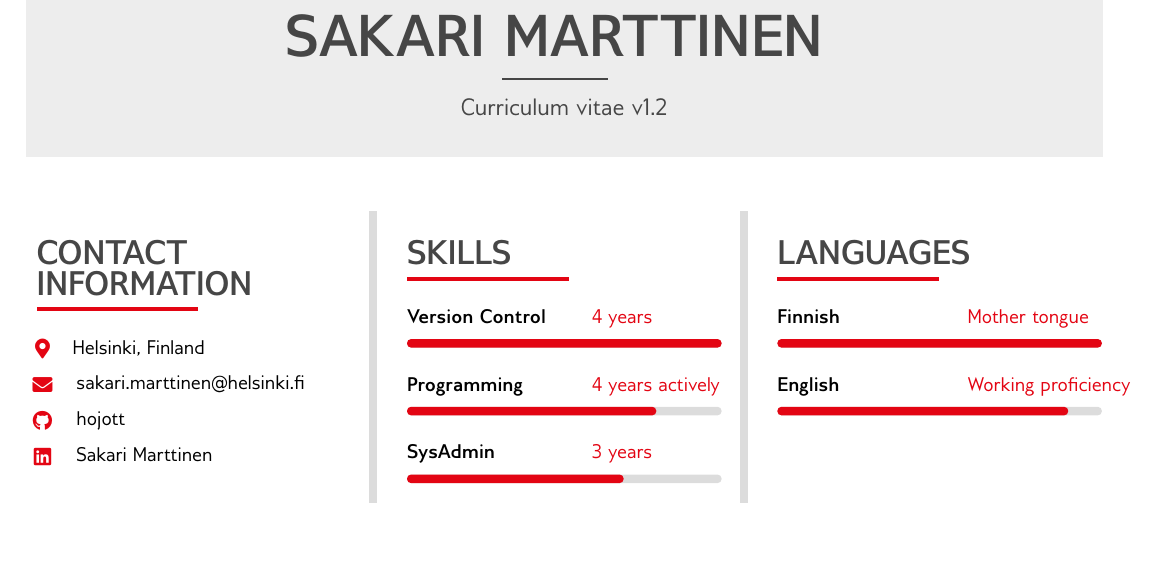
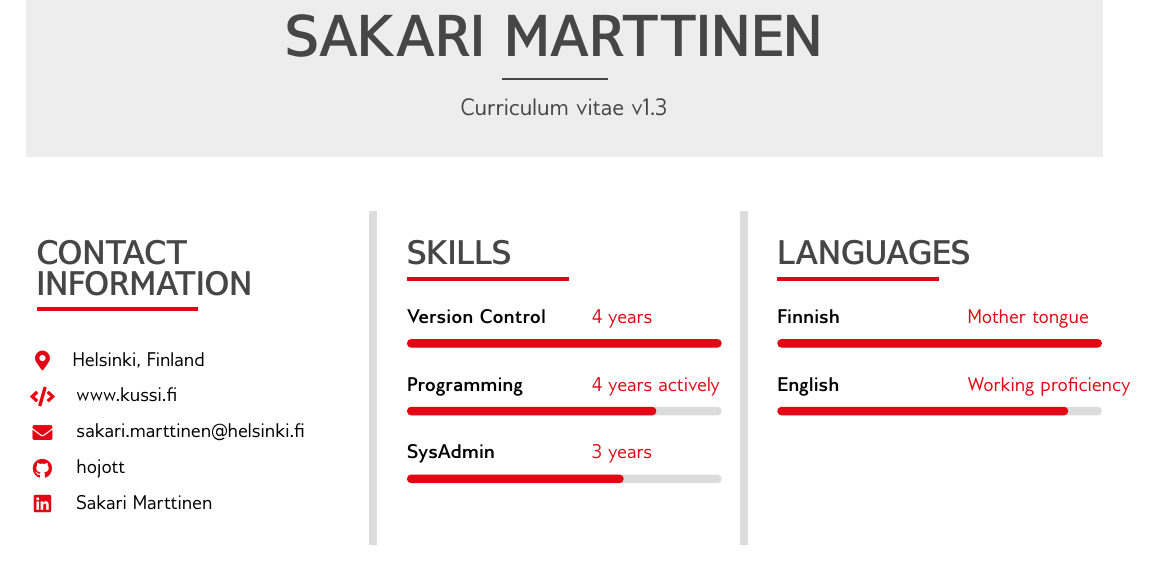
Before and after one commit to hojott/OlicoCV, a LaTeX CV (CVmain.tex): part of page 1 of 3, cut so that both start at the same text. Compiled offline with pdfLaTeX.

Commit message:
Add website

```diff
--- a/CVmain.tex
+++ b/CVmain.tex
@@ -395,7 +395,7 @@
  \begin {center}
   \HUGE{ \textbf{ \textcolor{darkcol}{ \uppercase{ SAKARI MARTTINEN } } } } \\[-24pt]
   \textcolor{darkcol}{ \rule{0.1\textwidth}{1.25pt} } \\[4pt]
-  \large{ \textcolor{darkcol} {Curriculum vitae v1.2} }
+  \large{ \textcolor{darkcol} {Curriculum vitae v1.3} }
  \end {center}
 \end{minipage}} \\[14pt]
 %  \end {center}
@@ -408,9 +408,9 @@
 \begin{column}
 
 \subsection{Contact information}
-\cvsection{Contact \\[2pt] information}
-
+\cvsection{Contact \\[2pt] information}\\[6pt]
 \icontext{map-marker-alt}{12}{Helsinki, Finland}{black}\\[6pt]
+\iconhref{code}{12}{www.kussi.fi}{https://www.kussi.fi}{black}\\[6pt]
 \iconemail{envelope}{12}{sakari.marttinen@helsinki.fi}{sakari.marttinen@helsinki.fi}{black}\\[6pt]
 \iconhref{github}{12}{hojott}{https://github.com/hojott}{black}\\[6pt]
 \iconhref{linkedin}{12}{Sakari Marttinen}{https://www.linkedin.com/in/kussi}{black}\\[6pt]
```
